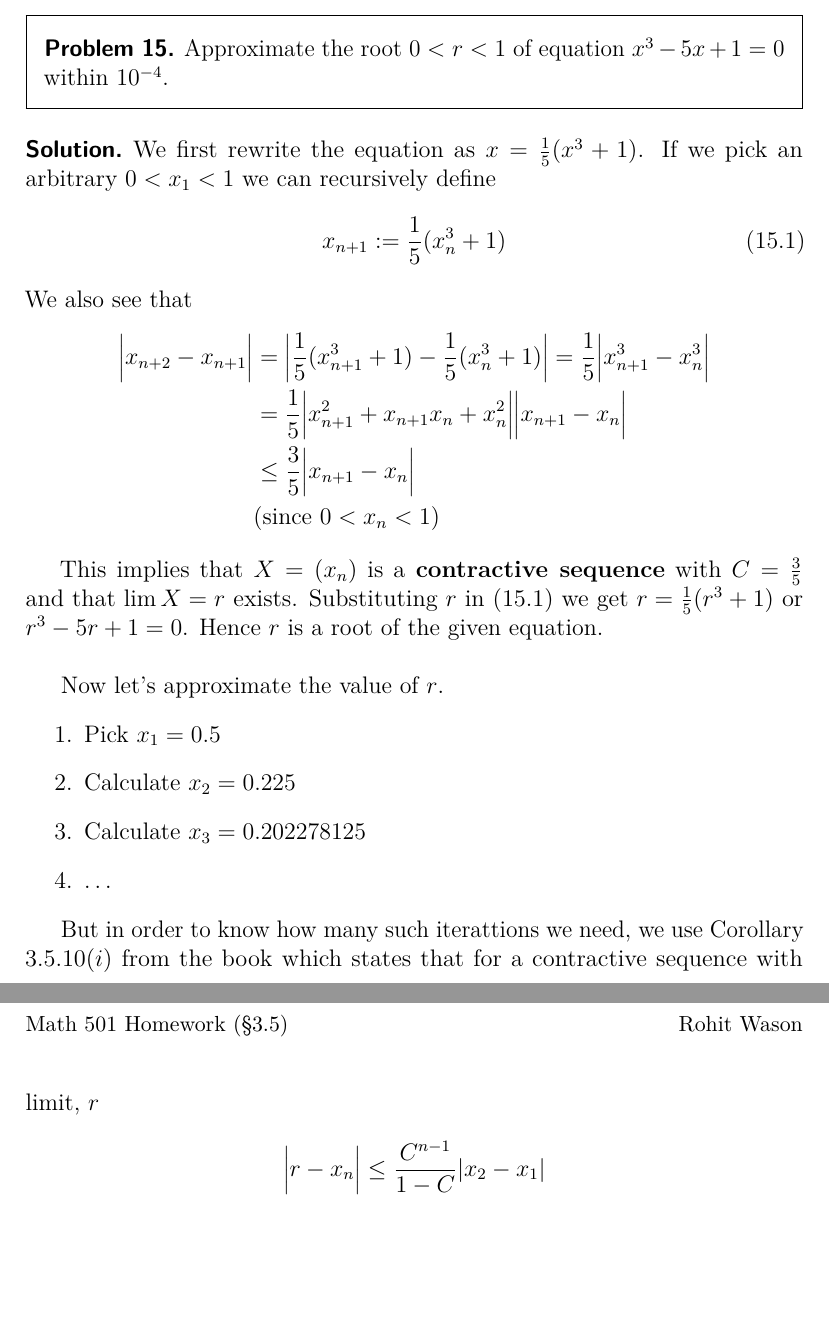
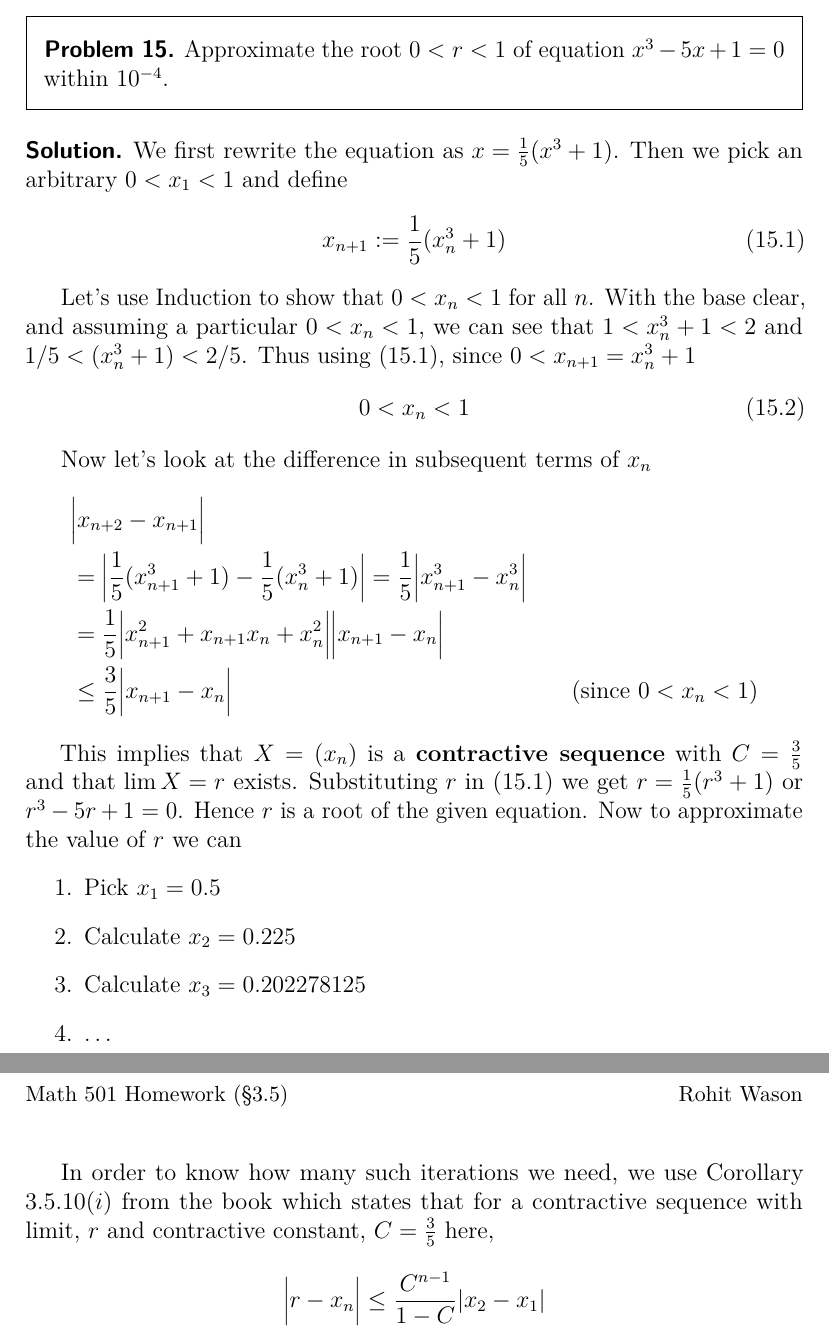
Before and after one commit to wasprobot/MATH-501, a LaTeX problem sheet (homework/homework-3.5.tex): two parts of pages 1 and 2 of 2, joined at a grey line, cut so that both start at the same text, the shorter picture padded with empty space. Compiled offline with pdfLaTeX.

Commit message:
hw-3.5 improvements

```diff
--- a/homework/homework-3.5.tex
+++ b/homework/homework-3.5.tex
@@ -30,13 +30,21 @@
   $x^3-5x+1=0$ within $10^{-4}$.
 \end{problem}
 \begin{solution}We first rewrite the equation as $x=\frac{1}{5}(x^3+1)$.
-  If we pick an arbitrary $0<x_1<1$ we can recursively define
+  Then we pick an arbitrary $0<x_1<1$ and define
   \begin{equation}
     x_{n+1}:=\frac{1}{5}(x_n^3+1)
   \end{equation}
-  We also see that
+
+  Let's use Induction to show that $0<x_n<1$ for all $n$. With the base clear,
+  and assuming a particular $0<x_n<1$, we can see that $1<x_n^3+1<2$
+  and $1/5<(x_n^3+1)<2/5$. Thus using (15.1), since $0<x_{n+1}=x_n^3+1$
+  \begin{equation}
+    0<x_n<1
+  \end{equation}
+
+  Now let's look at the difference in subsequent terms of $x_n$
   \begin{align*}
-    \abs[\Big]{x_{n+2}-x_{n+1}}
+      &\abs[\Big]{x_{n+2}-x_{n+1}}\\
       &=\abs[\Big]{
         \frac{1}{5}(x_{n+1}^3+1)
         -\frac{1}{5}(x_{n}^3+1)
@@ -46,15 +54,14 @@
       &=\frac{1}{5}
       \abs[\Big]{x_{n+1}^2 + x_{n+1}x_{n} + x_{n}^2}
       \abs[\Big]{x_{n+1}- x_{n}}\\
-      &\le\frac{3}{5}\abs[\Big]{x_{n+1}- x_{n}}\\
+      &\le\frac{3}{5}\abs[\Big]{x_{n+1}- x_{n}}
       &\text{(since $0<x_n<1$)}
   \end{align*}
 
   This implies that $X=(x_n)$ is a \textbf{contractive sequence} with $C=\frac{3}{5}$
   and that $\lim{X}=r$ exists. Substituting $r$ in $(15.1)$ we get
-  $r=\frac{1}{5}(r^3+1)$ or $r^3-5r+1=0$. Hence $r$ is a root of the given equation.\\
-
-  Now let's approximate the value of $r$.
+  $r=\frac{1}{5}(r^3+1)$ or $r^3-5r+1=0$. Hence $r$ is a root of the given equation.
+  Now to approximate the value of $r$ we can
   \begin{enumerate}
     \item Pick $x_1=0.5$
     \item Calculate $x_2=0.225$
@@ -62,8 +69,9 @@
     \item \dots
   \end{enumerate}
 
-  But in order to know how many such iterattions we need, we use Corollary $3.5.10(i)$
-  from the book which states that for a contractive sequence with limit, $r$
+  In order to know how many such iterations we need, we use Corollary $3.5.10(i)$
+  from the book which states that for a contractive sequence with limit, $r$ and
+  contractive constant, $C=\frac{3}{5}$ here,
   \begin{align*}
     \abs[\Big]{r-x_n}
       &\le \frac{C^{n-1}}{1-C} \abs[Big]{x_2-x_1}\\
```
Also changed, not shown: homework/homework-3.5.pdf.
